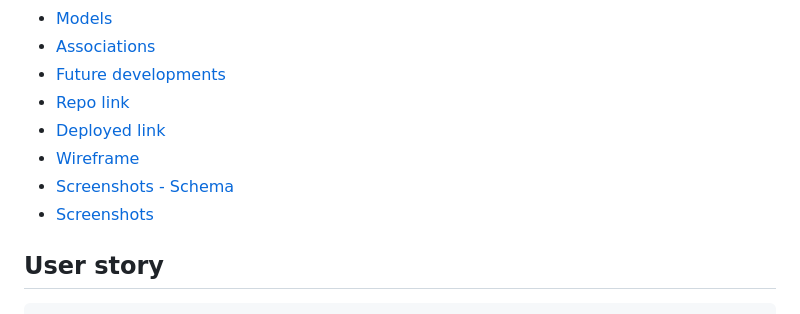
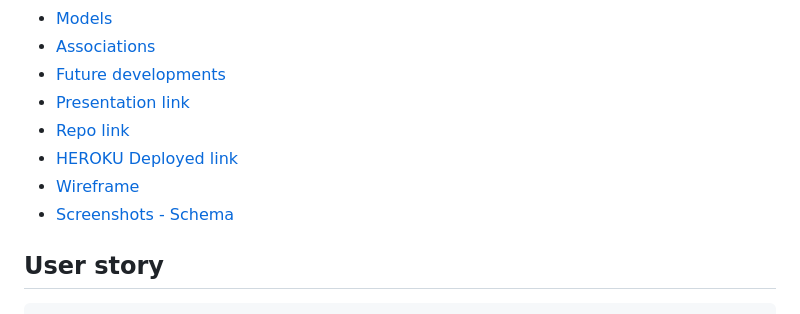
Before and after one commit to TBR2000/password-genie, a Markdown page: README.md, the part around the change printed below. Drawn GitHub-style.

````diff
--- a/README.md
+++ b/README.md
@@ -40,11 +40,11 @@ Creating a simple, secure and responsive application that allows a users to gene
 - [Models](#models)
 - [Associations](#associations)
 - [Future developments](#future-developments)
+- [Presentation link](#presentation-link)
 - [Repo link](#repo-link)
-- [Deployed link](#deployed-link)
+- [HEROKU Deployed link](#heroku-deployed-link)
 - [Wireframe](#wireframe)
 - [Screenshots - Schema](#screenshots---schema)
-- [Screenshots](#screenshots)
 
 ## User story
 ```
````
Also changed, not shown: other parts of README.md (+21 -23 lines), public/images/models_schema.png, 1 other file.
